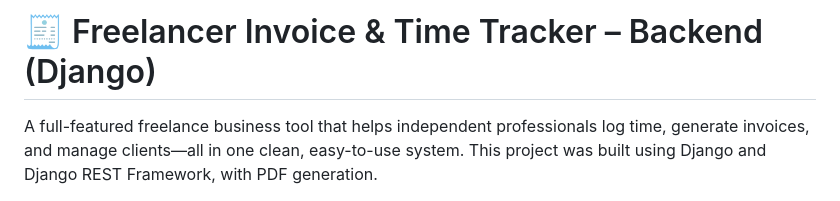
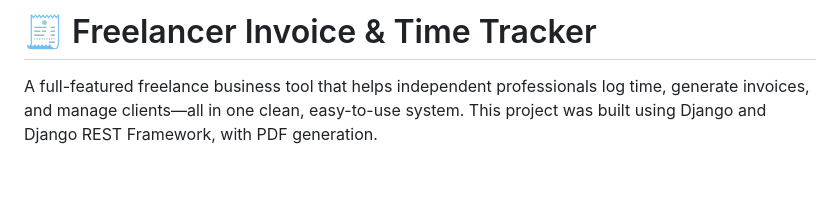
Before and after one commit to DelRiscoAriel/FreelancerWebsiteProject, a Markdown page: README.md, the part around the change. Drawn GitHub-style; blank space fills up the shorter version.

```diff
--- a/README.md
+++ b/README.md
@@ -1,4 +1,4 @@
-# 🧾 Freelancer Invoice & Time Tracker – Backend (Django)
+# 🧾 Freelancer Invoice & Time Tracker
 
 A full-featured freelance business tool that helps independent professionals log time, generate invoices, and manage clients—all in one clean, easy-to-use system. This project was built using Django and Django REST Framework, with PDF generation.
 
```
